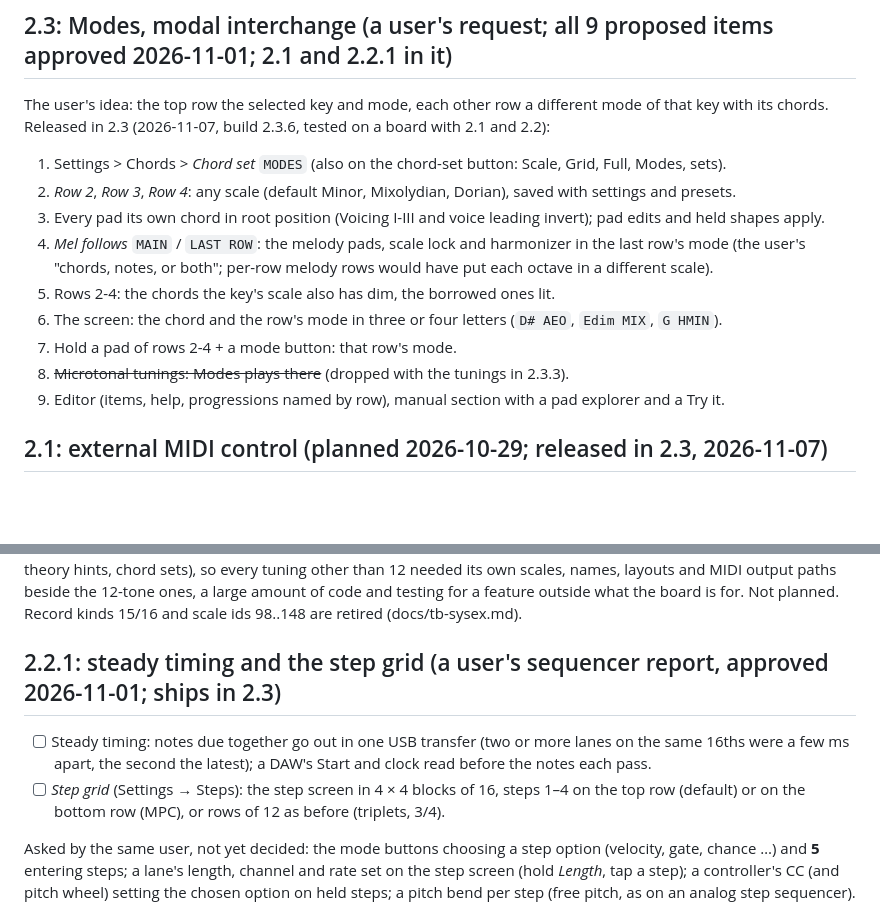
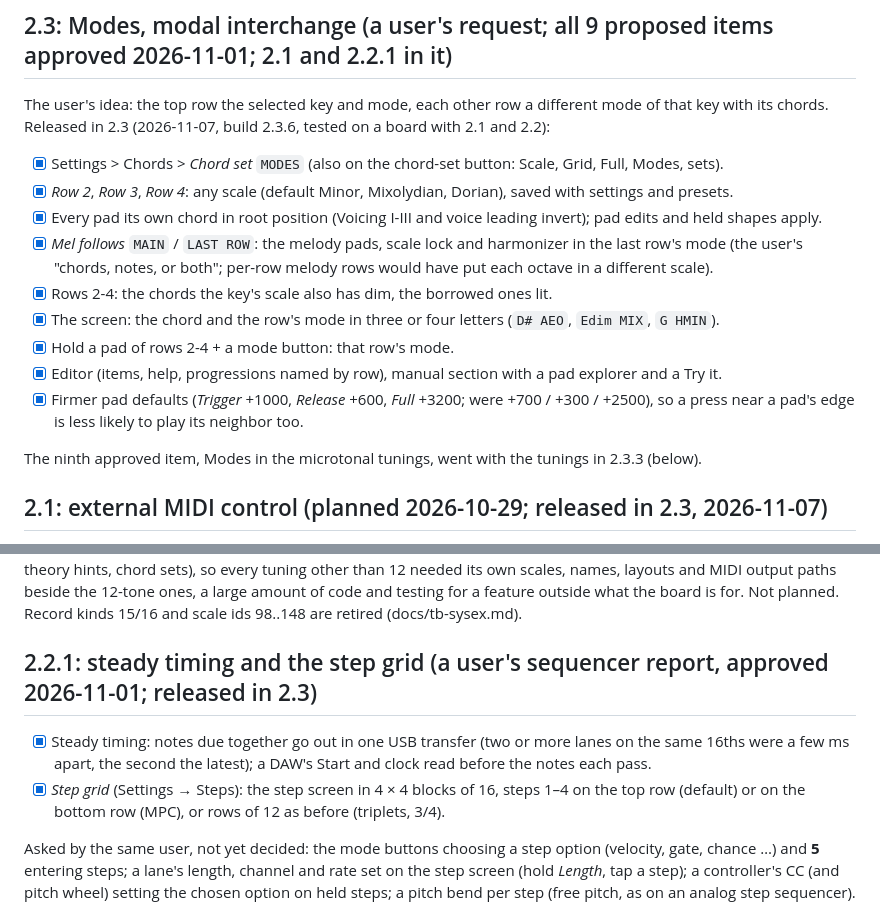
Before and after one commit to armandhammer/TBOSS, a Markdown page: docs/roadmap.md, 2 parts joined by grey strips. GitHub-like rendering; blank space fills up the shorter version.

Commit message:
Roadmap: 2.3's Modes and 2.2.1's timing and step grid listed as built
Co-Authored-By: Claude Opus 5.5 <noreply@anthropic.com>

```diff
--- a/docs/roadmap.md
+++ b/docs/roadmap.md
@@ -7,16 +7,20 @@ unless marked. (Written so it can also go into the public TBOSS repository.)
 
 The user's idea: the top row the selected key and mode, each other row a different mode of that key with its chords.
 Released in 2.3 (2026-11-07, build 2.3.6, tested on a board with 2.1 and 2.2):
-1. Settings > Chords > *Chord set* `MODES` (also on the chord-set button: Scale, Grid, Full, Modes, sets).
-2. *Row 2*, *Row 3*, *Row 4*: any scale (default Minor, Mixolydian, Dorian), saved with settings and presets.
-3. Every pad its own chord in root position (Voicing I-III and voice leading invert); pad edits and held shapes apply.
-4. *Mel follows* `MAIN` / `LAST ROW`: the melody pads, scale lock and harmonizer in the last row's mode (the user's
-   "chords, notes, or both"; per-row melody rows would have put each octave in a different scale).
-5. Rows 2-4: the chords the key's scale also has dim, the borrowed ones lit.
-6. The screen: the chord and the row's mode in three or four letters (`D# AEO`, `Edim MIX`, `G HMIN`).
-7. Hold a pad of rows 2-4 + a mode button: that row's mode.
-8. ~~Microtonal tunings: Modes plays there~~ (dropped with the tunings in 2.3.3).
-9. Editor (items, help, progressions named by row), manual section with a pad explorer and a Try it.
+- [x] Settings > Chords > *Chord set* `MODES` (also on the chord-set button: Scale, Grid, Full, Modes, sets).
+- [x] *Row 2*, *Row 3*, *Row 4*: any scale (default Minor, Mixolydian, Dorian), saved with settings and presets.
+- [x] Every pad its own chord in root position (Voicing I-III and voice leading invert); pad edits and held shapes
+      apply.
+- [x] *Mel follows* `MAIN` / `LAST ROW`: the melody pads, scale lock and harmonizer in the last row's mode (the user's
+      "chords, notes, or both"; per-row melody rows would have put each octave in a different scale).
+- [x] Rows 2-4: the chords the key's scale also has dim, the borrowed ones lit.
+- [x] The screen: the chord and the row's mode in three or four letters (`D# AEO`, `Edim MIX`, `G HMIN`).
+- [x] Hold a pad of rows 2-4 + a mode button: that row's mode.
+- [x] Editor (items, help, progressions named by row), manual section with a pad explorer and a Try it.
+- [x] Firmer pad defaults (*Trigger* +1000, *Release* +600, *Full* +3200; were +700 / +300 / +2500), so a press near
+      a pad's edge is less likely to play its neighbor too.
+
+The ninth approved item, Modes in the microtonal tunings, went with the tunings in 2.3.3 (below).
 
 ## 2.1: external MIDI control (planned 2026-10-29; released in 2.3, 2026-11-07)
 
@@ -44,10 +48,10 @@ naming, theory hints, chord sets), so every tuning other than 12 needed its own
 paths beside the 12-tone ones, a large amount of code and testing for a feature outside what the board is for. Not
 planned. Record kinds 15/16 and scale ids 98..148 are retired (docs/tb-sysex.md).
 
-## 2.2.1: steady timing and the step grid (a user's sequencer report, approved 2026-11-01; ships in 2.3)
-- [ ] Steady timing: notes due together go out in one USB transfer (two or more lanes on the same 16ths were a few
+## 2.2.1: steady timing and the step grid (a user's sequencer report, approved 2026-11-01; released in 2.3)
+- [x] Steady timing: notes due together go out in one USB transfer (two or more lanes on the same 16ths were a few
       ms apart, the second the latest); a DAW's Start and clock read before the notes each pass.
-- [ ] *Step grid* (Settings → Steps): the step screen in 4 × 4 blocks of 16, steps 1–4 on the top row (default) or
+- [x] *Step grid* (Settings → Steps): the step screen in 4 × 4 blocks of 16, steps 1–4 on the top row (default) or
       on the bottom row (MPC), or rows of 12 as before (triplets, 3/4).
 
 Asked by the same user, not yet decided: the mode buttons choosing a step option (velocity, gate, chance …) and
```
